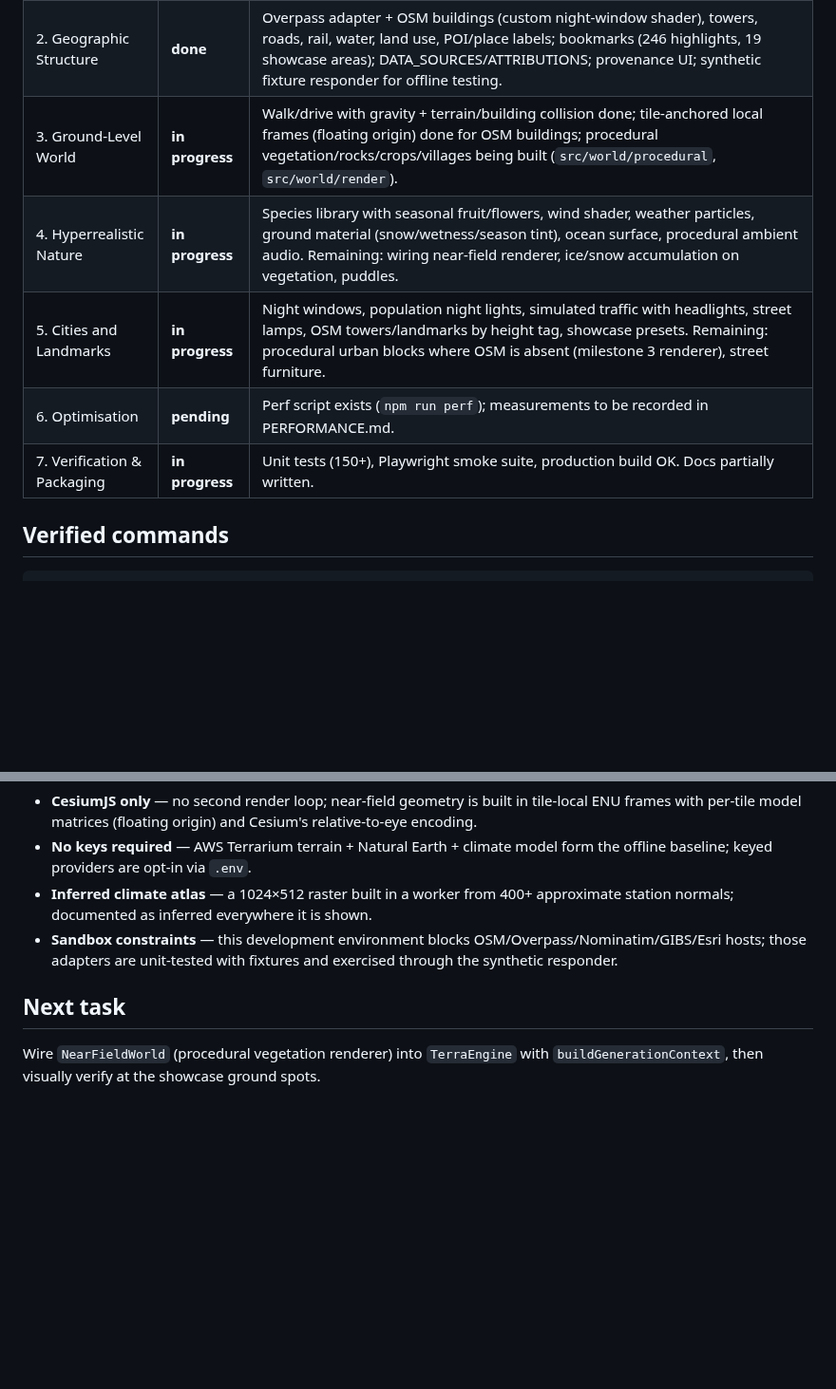
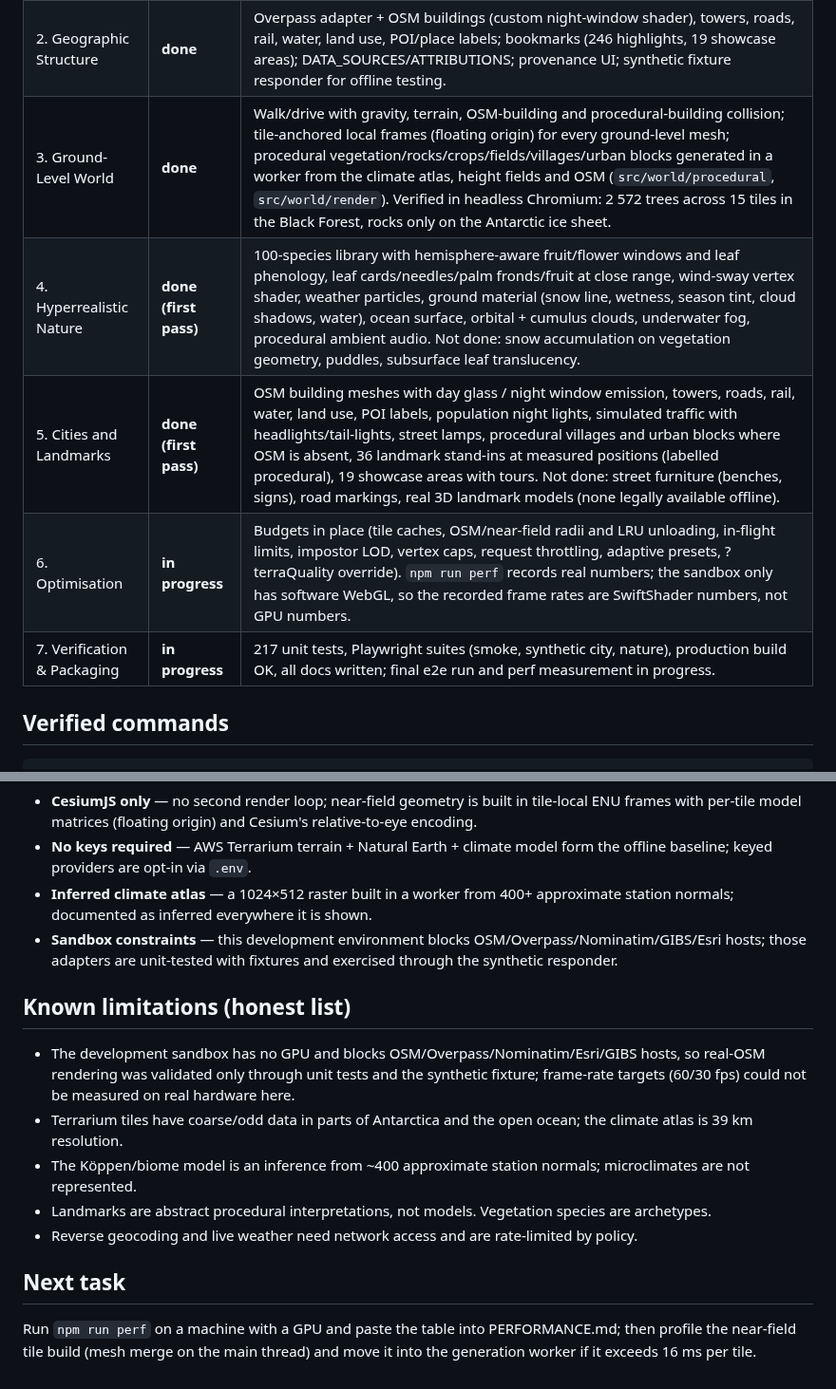
Before and after one commit to Sarthak87677/game2, a Markdown page: PROJECT_STATUS.md, 2 parts joined by grey strips. Shown at 95% size. GitHub-like rendering; blank space fills up the shorter version.

```diff
--- a/PROJECT_STATUS.md
+++ b/PROJECT_STATUS.md
@@ -8,11 +8,11 @@ Resumable task ledger. Update after every completed task. Dates are UTC.
 |---|---|---|
 | 1. Working Earth | **done** | Globe, Terrarium terrain (worker-decoded, cached), offline inferred imagery + optional OSM/Esri/GIBS/MapTiler/ion layers, atmosphere/sun/moon/stars, search (offline gazetteer + coordinates, optional Nominatim/Photon), camera modes, loading/error states, diagnostics. |
 | 2. Geographic Structure | **done** | Overpass adapter + OSM buildings (custom night-window shader), towers, roads, rail, water, land use, POI/place labels; bookmarks (246 highlights, 19 showcase areas); DATA_SOURCES/ATTRIBUTIONS; provenance UI; synthetic fixture responder for offline testing. |
-| 3. Ground-Level World | **in progress** | Walk/drive with gravity + terrain/building collision done; tile-anchored local frames (floating origin) done for OSM buildings; procedural vegetation/rocks/crops/villages being built (`src/world/procedural`, `src/world/render`). |
-| 4. Hyperrealistic Nature | **in progress** | Species library with seasonal fruit/flowers, wind shader, weather particles, ground material (snow/wetness/season tint), ocean surface, procedural ambient audio. Remaining: wiring near-field renderer, ice/snow accumulation on vegetation, puddles. |
-| 5. Cities and Landmarks | **in progress** | Night windows, population night lights, simulated traffic with headlights, street lamps, OSM towers/landmarks by height tag, showcase presets. Remaining: procedural urban blocks where OSM is absent (milestone 3 renderer), street furniture. |
-| 6. Optimisation | **pending** | Perf script exists (`npm run perf`); measurements to be recorded in PERFORMANCE.md. |
-| 7. Verification & Packaging | **in progress** | Unit tests (150+), Playwright smoke suite, production build OK. Docs partially written. |
+| 3. Ground-Level World | **done** | Walk/drive with gravity, terrain, OSM-building and procedural-building collision; tile-anchored local frames (floating origin) for every ground-level mesh; procedural vegetation/rocks/crops/fields/villages/urban blocks generated in a worker from the climate atlas, height fields and OSM (`src/world/procedural`, `src/world/render`). Verified in headless Chromium: 2 572 trees across 15 tiles in the Black Forest, rocks only on the Antarctic ice sheet. |
+| 4. Hyperrealistic Nature | **done (first pass)** | 100-species library with hemisphere-aware fruit/flower windows and leaf phenology, leaf cards/needles/palm fronds/fruit at close range, wind-sway vertex shader, weather particles, ground material (snow line, wetness, season tint, cloud shadows, water), ocean surface, orbital + cumulus clouds, underwater fog, procedural ambient audio. Not done: snow accumulation on vegetation geometry, puddles, subsurface leaf translucency. |
+| 5. Cities and Landmarks | **done (first pass)** | OSM building meshes with day glass / night window emission, towers, roads, rail, water, land use, POI labels, population night lights, simulated traffic with headlights/tail-lights, street lamps, procedural villages and urban blocks where OSM is absent, 36 landmark stand-ins at measured positions (labelled procedural), 19 showcase areas with tours. Not done: street furniture (benches, signs), road markings, real 3D landmark models (none legally available offline). |
+| 6. Optimisation | **in progress** | Budgets in place (tile caches, OSM/near-field radii and LRU unloading, in-flight limits, impostor LOD, vertex caps, request throttling, adaptive presets, ?terraQuality override). `npm run perf` records real numbers; the sandbox only has software WebGL, so the recorded frame rates are SwiftShader numbers, not GPU numbers. |
+| 7. Verification & Packaging | **in progress** | 217 unit tests, Playwright suites (smoke, synthetic city, nature), production build OK, all docs written; final e2e run and perf measurement in progress. |
 
 ## Verified commands
 
@@ -34,6 +34,14 @@ TERRA_FIXTURES=1 npm run dev   # synthetic OSM responder for offline development
 * **Inferred climate atlas** — a 1024×512 raster built in a worker from 400+ approximate station normals; documented as inferred everywhere it is shown.
 * **Sandbox constraints** — this development environment blocks OSM/Overpass/Nominatim/GIBS/Esri hosts; those adapters are unit-tested with fixtures and exercised through the synthetic responder.
 
+## Known limitations (honest list)
+
+* The development sandbox has no GPU and blocks OSM/Overpass/Nominatim/Esri/GIBS hosts, so real-OSM rendering was validated only through unit tests and the synthetic fixture; frame-rate targets (60/30 fps) could not be measured on real hardware here.
+* Terrarium tiles have coarse/odd data in parts of Antarctica and the open ocean; the climate atlas is 39 km resolution.
+* The Köppen/biome model is an inference from ~400 approximate station normals; microclimates are not represented.
+* Landmarks are abstract procedural interpretations, not models. Vegetation species are archetypes.
+* Reverse geocoding and live weather need network access and are rate-limited by policy.
+
 ## Next task
 
-Wire `NearFieldWorld` (procedural vegetation renderer) into `TerraEngine` with `buildGenerationContext`, then visually verify at the showcase ground spots.
+Run `npm run perf` on a machine with a GPU and paste the table into PERFORMANCE.md; then profile the near-field tile build (mesh merge on the main thread) and move it into the generation worker if it exceeds 16 ms per tile.
```
Also changed, not shown: other parts of PROJECT_STATUS.md (+1 -1 lines), README.md (+12 -0 lines), docs/screenshots/alpine-snow-synthetic.png (added), docs/screenshots/antarctica.png (added), docs/screenshots/city-day-synthetic.png (added), docs/screenshots/city-night-synthetic.png (added), docs/screenshots/forest-close.png (added).
